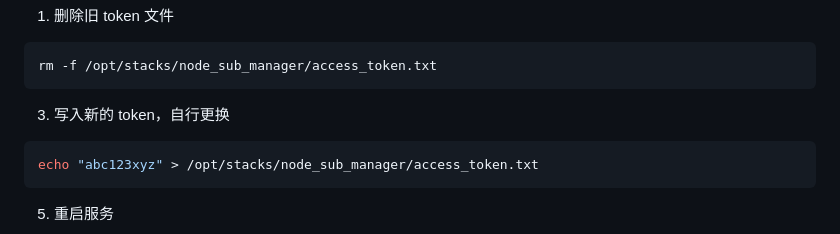
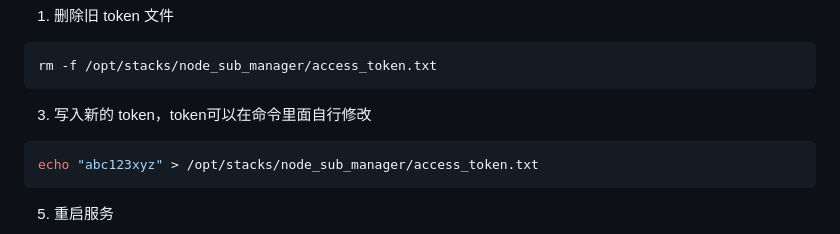
Before and after one commit to 999k923/vpnlink, a Markdown page: README.md, the part around the change. Rendered like a GitHub page.

````diff
--- a/README.md
+++ b/README.md
@@ -118,7 +118,7 @@ docker exec -it node_sub_manager cat /app/access_token.txt
 ```bash
 rm -f /opt/stacks/node_sub_manager/access_token.txt
 ```
-3. 写入新的 token，自行更换
+3. 写入新的 token，token可以在命令里面自行修改
 ```bash
 echo "abc123xyz" > /opt/stacks/node_sub_manager/access_token.txt
 ```
````
